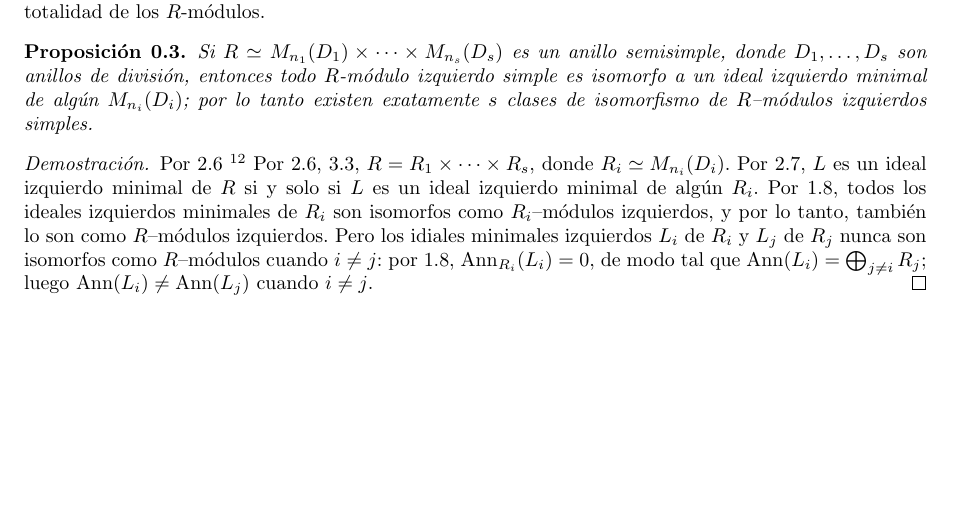
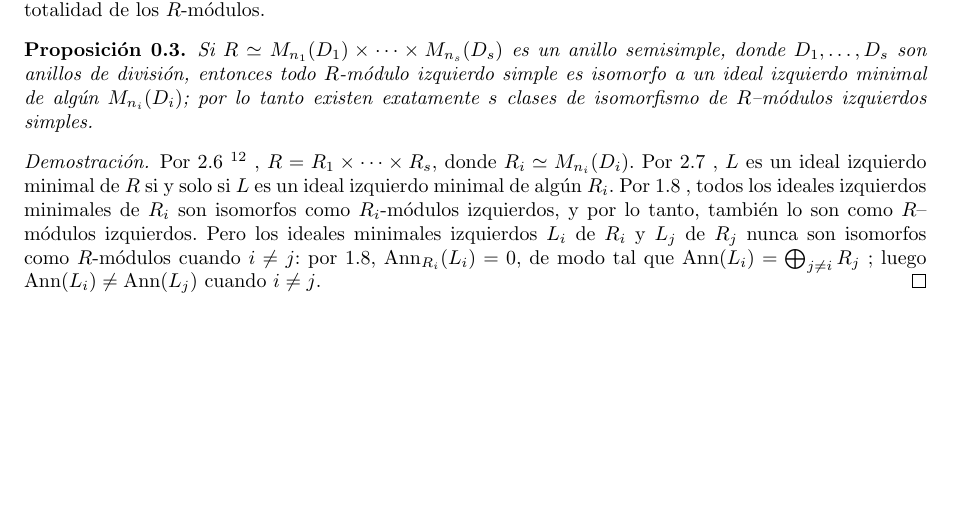
Before and after one commit to PabloBrianese/algebraic-structures, a LaTeX document (grillet.tex): part of page 2 of 2, cut so that both start at the same text. Compiled offline with pdfLaTeX.

Commit message:
Reorganización del código

```diff
--- a/grillet.tex
+++ b/grillet.tex
@@ -113,7 +113,14 @@ En particular, los anillos semisimples son productos directos de anillos simples
         Esta proposición proporciona una expresión como suma de un anillo producto.
         Es una suerte de representación en matriz diagonal por bloques del anillo producto.
     }
-    Por 2.6, 3.3, $R = R_1 \times \cdots \times R_s$, donde $R_i \simeq M_{n_i}(D_i)$. Por 2.7, $L$ es un ideal izquierdo minimal de $R$ si y solo si $L$ es un ideal izquierdo minimal de algún $R_i$. Por 1.8, todos los ideales izquierdos minimales de $R_i$ son isomorfos como $R_i$--módulos izquierdos, y por lo tanto, también lo son como $R$--módulos izquierdos. Pero los idiales minimales izquierdos $L_i$ de $R_i$ y $L_j$ de $R_j$ nunca son isomorfos como $R$--módulos cuando $i \neq j$: por 1.8, $\text{Ann}_{R_i}(L_i) = 0$, de modo tal que $\text{Ann}(L_i) = \bigoplus_{j \neq i} R_j$; luego $\text{Ann}(L_i) \neq \text{Ann}(L_j)$ cuando $i \neq j$.
+    , $R = R_1 \times \cdots \times R_s$, donde $R_i \simeq M_{n_i}(D_i)$.
+    Por 2.7
+    , $L$ es un ideal izquierdo minimal de $R$ si y solo si $L$ es un ideal izquierdo minimal de algún $R_i$.
+    Por 1.8
+    , todos los ideales izquierdos minimales de $R_i$ son isomorfos como $R_i$-módulos izquierdos, y por lo tanto, también lo son como $R$--módulos izquierdos.
+    Pero los ideales minimales izquierdos $L_i$ de $R_i$ y $L_j$ de $R_j$ nunca son isomorfos como $R$-módulos cuando $i \neq j$: por 1.8, $\text{Ann}_{R_i}(L_i) = 0$, de modo tal que $\text{Ann}(L_i) = \bigoplus_{j \neq i} R_j$
+    ; luego $\text{Ann}(L_i) \neq \text{Ann}(L_j)$ cuando $i \neq j$.
+\end{proof}
 \end{proof}
 
 \end{document}
```
